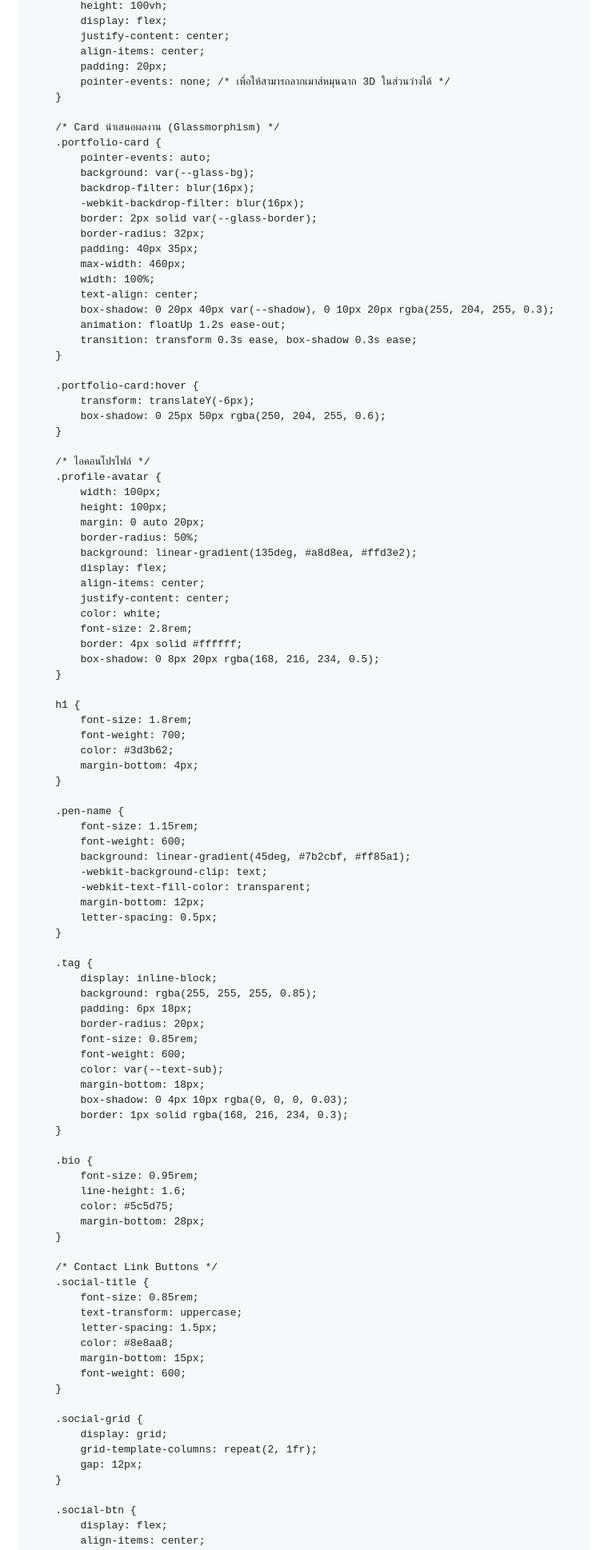
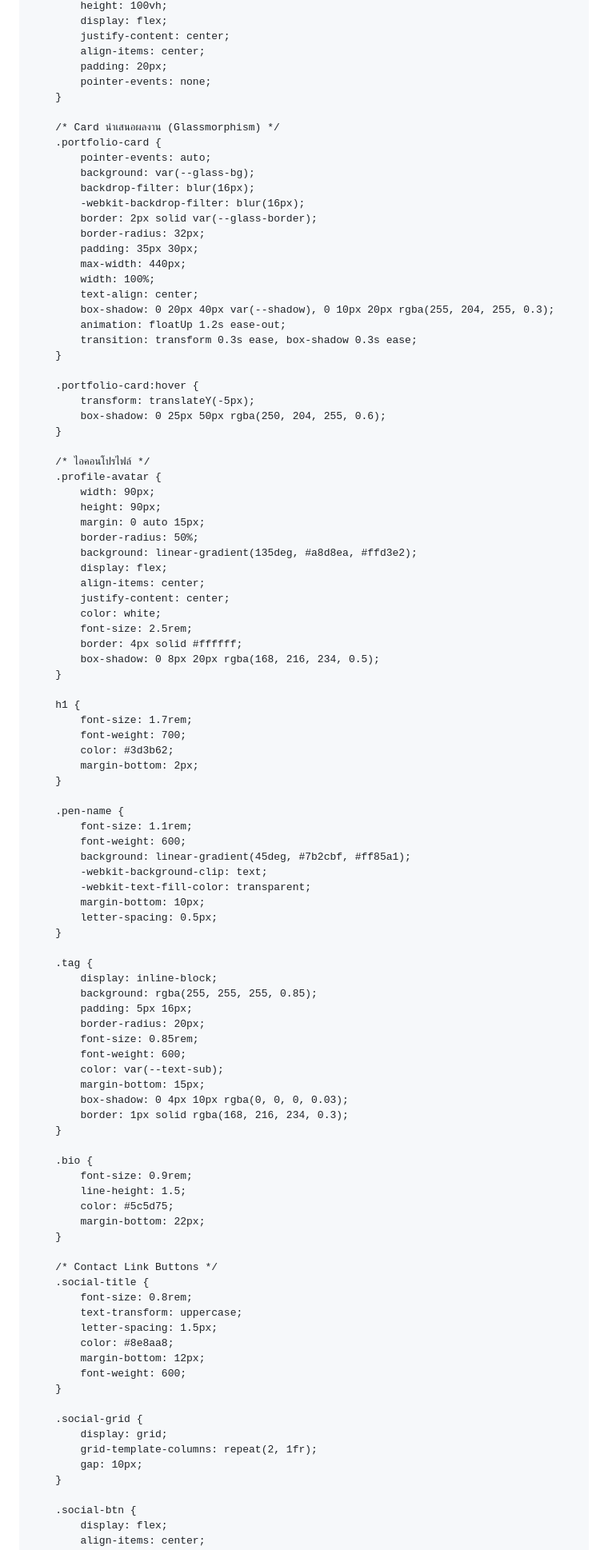
Before and after one commit to Cream2429/Cream2429.github.io, a Markdown page: README.md, the part around one of its changes. Shown at 80% size. Drawn GitHub-style.

```diff
--- a/README.md
+++ b/README.md
@@ -63,7 +62,7 @@
             justify-content: center;
             align-items: center;
             padding: 20px;
-            pointer-events: none; /* เพื่อให้สามารถลากเมาส์หมุนฉาก 3D ในส่วนว่างได้ */
+            pointer-events: none;
         }
 
         /* Card นำเสนอผลงาน (Glassmorphism) */
@@ -74,8 +73,8 @@
             -webkit-backdrop-filter: blur(16px);
             border: 2px solid var(--glass-border);
             border-radius: 32px;
-            padding: 40px 35px;
-            max-width: 460px;
+            padding: 35px 30px;
+            max-width: 440px;
             width: 100%;
             text-align: center;
             box-shadow: 0 20px 40px var(--shadow), 0 10px 20px rgba(255, 204, 255, 0.3);
@@ -84,77 +83,77 @@
         }
 
         .portfolio-card:hover {
-            transform: translateY(-6px);
+            transform: translateY(-5px);
             box-shadow: 0 25px 50px rgba(250, 204, 255, 0.6);
         }
 
         /* ไอคอนโปรไฟล์ */
         .profile-avatar {
-            width: 100px;
-            height: 100px;
-            margin: 0 auto 20px;
+            width: 90px;
+            height: 90px;
+            margin: 0 auto 15px;
             border-radius: 50%;
             background: linear-gradient(135deg, #a8d8ea, #ffd3e2);
             display: flex;
             align-items: center;
             justify-content: center;
             color: white;
-            font-size: 2.8rem;
+            font-size: 2.5rem;
             border: 4px solid #ffffff;
             box-shadow: 0 8px 20px rgba(168, 216, 234, 0.5);
         }
 
         h1 {
-            font-size: 1.8rem;
+            font-size: 1.7rem;
             font-weight: 700;
             color: #3d3b62;
-            margin-bottom: 4px;
+            margin-bottom: 2px;
         }
 
         .pen-name {
-            font-size: 1.15rem;
+            font-size: 1.1rem;
             font-weight: 600;
             background: linear-gradient(45deg, #7b2cbf, #ff85a1);
             -webkit-background-clip: text;
             -webkit-text-fill-color: transparent;
-            margin-bottom: 12px;
+            margin-bottom: 10px;
             letter-spacing: 0.5px;
         }
 
         .tag {
             display: inline-block;
             background: rgba(255, 255, 255, 0.85);
-            padding: 6px 18px;
+            padding: 5px 16px;
             border-radius: 20px;
             font-size: 0.85rem;
             font-weight: 600;
             color: var(--text-sub);
-            margin-bottom: 18px;
+            margin-bottom: 15px;
             box-shadow: 0 4px 10px rgba(0, 0, 0, 0.03);
             border: 1px solid rgba(168, 216, 234, 0.3);
         }
 
         .bio {
-            font-size: 0.95rem;
-            line-height: 1.6;
+            font-size: 0.9rem;
+            line-height: 1.5;
             color: #5c5d75;
-            margin-bottom: 28px;
+            margin-bottom: 22px;
         }
 
         /* Contact Link Buttons */
         .social-title {
-            font-size: 0.85rem;
+            font-size: 0.8rem;
             text-transform: uppercase;
             letter-spacing: 1.5px;
             color: #8e8aa8;
-            margin-bottom: 15px;
+            margin-bottom: 12px;
             font-weight: 600;
         }
 
         .social-grid {
             display: grid;
             grid-template-columns: repeat(2, 1fr);
-            gap: 12px;
+            gap: 10px;
         }
 
         .social-btn {
```
Also changed, not shown: other parts of README.md (+149 -68 lines).
